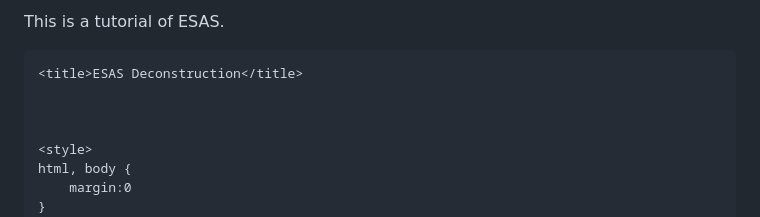
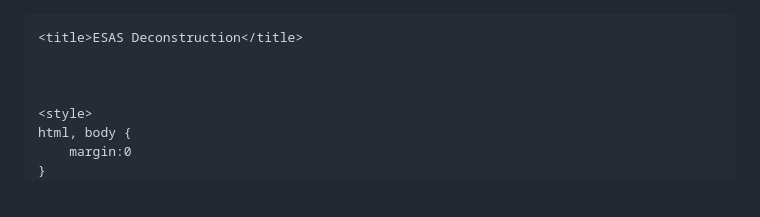
Before and after one commit to poonh/esas_DC, a Markdown page: README.md, the part around the change. GitHub-like rendering.

Commit message:
Update README.md
Signed-off-by: poonh <95615486+poonh@users.noreply.github.com>

```diff
--- a/README.md
+++ b/README.md
@@ -1,4 +1,3 @@
-This is a tutorial of ESAS.
 <!DOCTYPE html>
 <head>
     <meta charset="utf-8"/>
```
